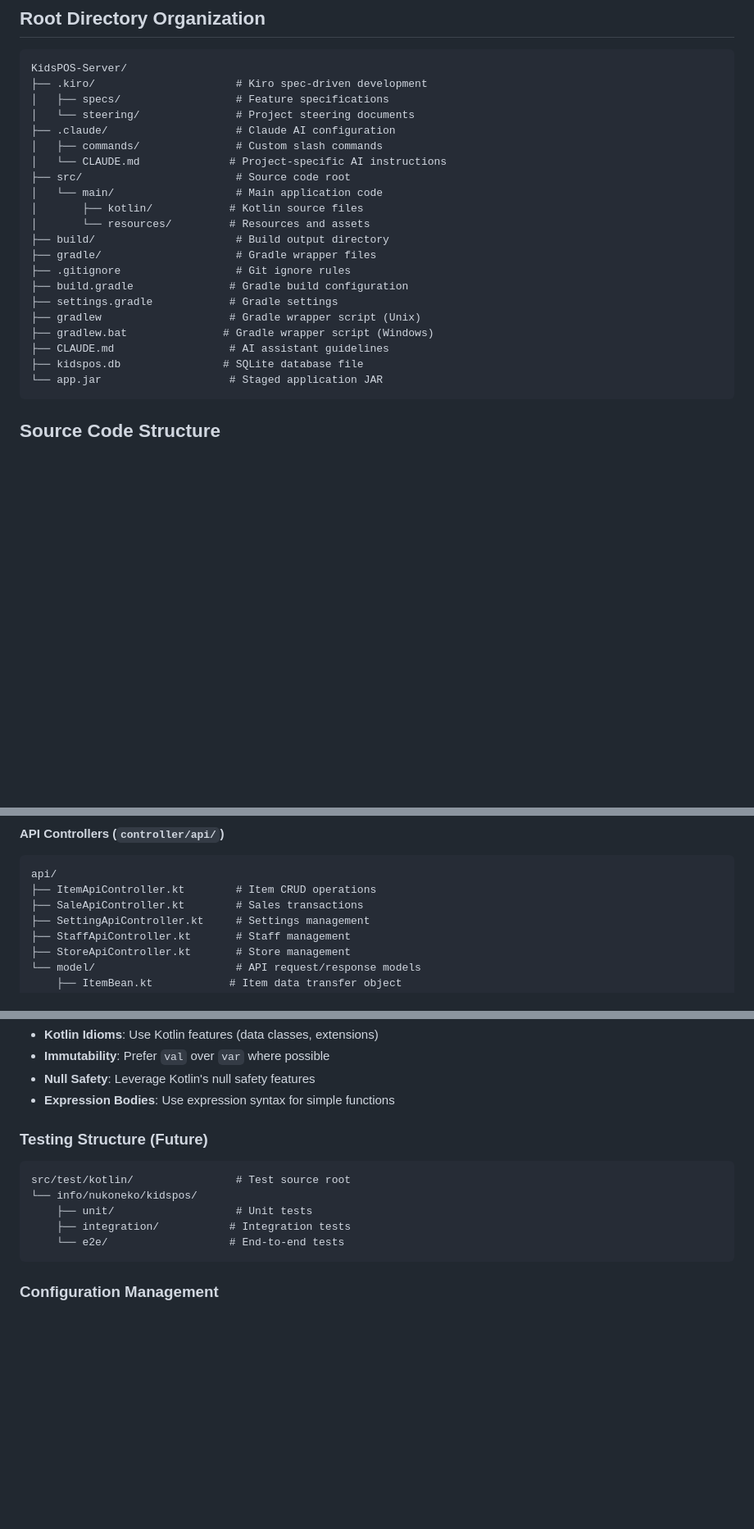
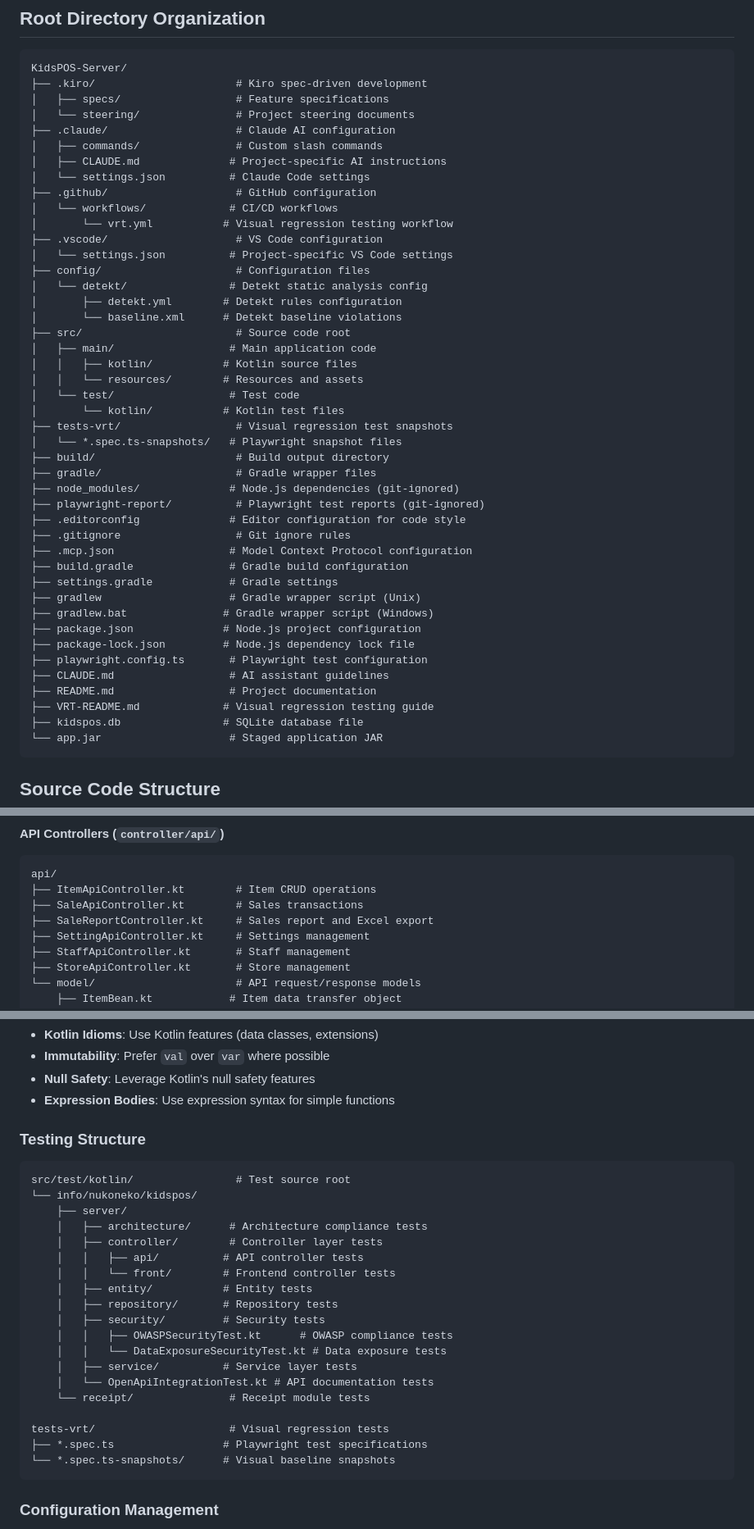
Before and after one commit to KidsPOSProject/KidsPOS-Server, a Markdown page: .kiro/steering/structure.md, 3 parts joined by grey strips. Shown at 82% size. Drawn GitHub-style; blank space fills up the shorter version.

````diff
--- a/.kiro/steering/structure.md
+++ b/.kiro/steering/structure.md
@@ -9,19 +9,42 @@ KidsPOS-Server/
 │   └── steering/               # Project steering documents
 ├── .claude/                    # Claude AI configuration
 │   ├── commands/               # Custom slash commands
-│   └── CLAUDE.md              # Project-specific AI instructions
+│   ├── CLAUDE.md              # Project-specific AI instructions
+│   └── settings.json          # Claude Code settings
+├── .github/                    # GitHub configuration
+│   └── workflows/             # CI/CD workflows
+│       └── vrt.yml           # Visual regression testing workflow
+├── .vscode/                    # VS Code configuration
+│   └── settings.json          # Project-specific VS Code settings
+├── config/                     # Configuration files
+│   └── detekt/                # Detekt static analysis config
+│       ├── detekt.yml        # Detekt rules configuration
+│       └── baseline.xml      # Detekt baseline violations
 ├── src/                        # Source code root
-│   └── main/                   # Main application code
-│       ├── kotlin/            # Kotlin source files
-│       └── resources/         # Resources and assets
+│   ├── main/                  # Main application code
+│   │   ├── kotlin/           # Kotlin source files
+│   │   └── resources/        # Resources and assets
+│   └── test/                  # Test code
+│       └── kotlin/           # Kotlin test files
+├── tests-vrt/                  # Visual regression test snapshots
+│   └── *.spec.ts-snapshots/   # Playwright snapshot files
 ├── build/                      # Build output directory
 ├── gradle/                     # Gradle wrapper files
+├── node_modules/              # Node.js dependencies (git-ignored)
+├── playwright-report/          # Playwright test reports (git-ignored)
+├── .editorconfig              # Editor configuration for code style
 ├── .gitignore                  # Git ignore rules
+├── .mcp.json                  # Model Context Protocol configuration
 ├── build.gradle               # Gradle build configuration
 ├── settings.gradle            # Gradle settings
 ├── gradlew                    # Gradle wrapper script (Unix)
 ├── gradlew.bat               # Gradle wrapper script (Windows)
+├── package.json              # Node.js project configuration
+├── package-lock.json         # Node.js dependency lock file
+├── playwright.config.ts       # Playwright test configuration
 ├── CLAUDE.md                  # AI assistant guidelines
+├── README.md                  # Project documentation
+├── VRT-README.md             # Visual regression testing guide
 ├── kidspos.db                # SQLite database file
 └── app.jar                    # Staged application JAR
 ```
@@ -59,6 +82,7 @@ info/nukoneko/kidspos/
 api/
 ├── ItemApiController.kt        # Item CRUD operations
 ├── SaleApiController.kt        # Sales transactions
+├── SaleReportController.kt     # Sales report and Excel export
 ├── SettingApiController.kt     # Settings management
 ├── StaffApiController.kt       # Staff management
 ├── StoreApiController.kt       # Store management
@@ -248,14 +277,28 @@ import info.nukoneko.kidspos.server.repository.ItemRepository
 - **Null Safety**: Leverage Kotlin's null safety features
 - **Expression Bodies**: Use expression syntax for simple functions
 
-### Testing Structure (Future)
+### Testing Structure
 
 ```
 src/test/kotlin/                # Test source root
 └── info/nukoneko/kidspos/
-    ├── unit/                   # Unit tests
-    ├── integration/           # Integration tests
-    └── e2e/                   # End-to-end tests
+    ├── server/
+    │   ├── architecture/      # Architecture compliance tests
+    │   ├── controller/        # Controller layer tests
+    │   │   ├── api/          # API controller tests
+    │   │   └── front/        # Frontend controller tests
+    │   ├── entity/           # Entity tests
+    │   ├── repository/       # Repository tests
+    │   ├── security/         # Security tests
+    │   │   ├── OWASPSecurityTest.kt      # OWASP compliance tests
+    │   │   └── DataExposureSecurityTest.kt # Data exposure tests
+    │   ├── service/          # Service layer tests
+    │   └── OpenApiIntegrationTest.kt # API documentation tests
+    └── receipt/               # Receipt module tests
+
+tests-vrt/                     # Visual regression tests
+├── *.spec.ts                 # Playwright test specifications
+└── *.spec.ts-snapshots/      # Visual baseline snapshots
 ```
 
 ### Configuration Management
````
Also changed, not shown: other parts of .kiro/steering/structure.md (+6 -1 lines), .kiro/steering/product.md (+1 -0 lines), .kiro/steering/tech.md (+67 -7 lines).
